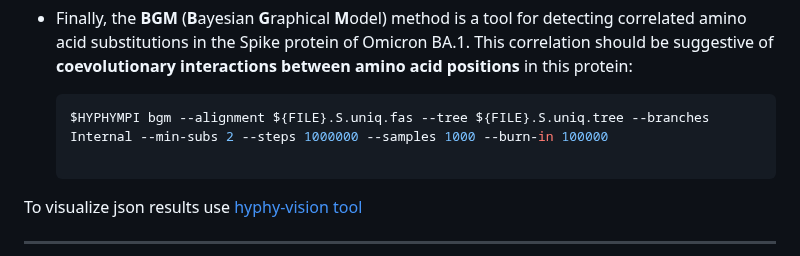
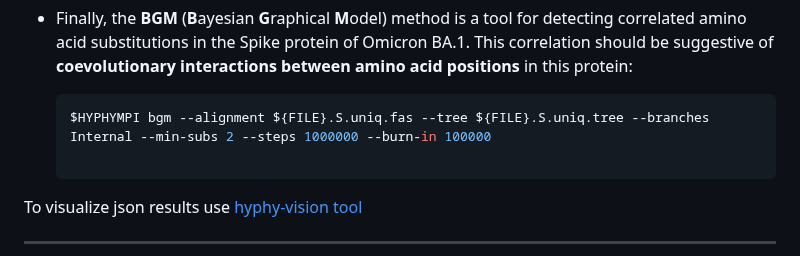
Before and after one commit to salejandro/EGiG-MBIOD, a Markdown page: README.md, the part around the change. GitHub-like rendering.

````diff
--- a/README.md
+++ b/README.md
@@ -227,7 +227,7 @@ Once you have the tree, you are ready to run a selection analysis with different
    + Finally, the **BGM** (**B**ayesian **G**raphical **M**odel) method is a tool for detecting correlated amino acid substitutions in the Spike protein of Omicron BA.1. This correlation should be suggestive of **coevolutionary interactions between amino acid positions** in this protein:
 
       ```bash
-      $HYPHYMPI bgm --alignment ${FILE}.S.uniq.fas --tree ${FILE}.S.uniq.tree --branches Internal --min-subs 2 --steps 1000000 --samples 1000 --burn-in 100000
+      $HYPHYMPI bgm --alignment ${FILE}.S.uniq.fas --tree ${FILE}.S.uniq.tree --branches Internal --min-subs 2 --steps 1000000 --burn-in 100000
 
       ```
 
````
